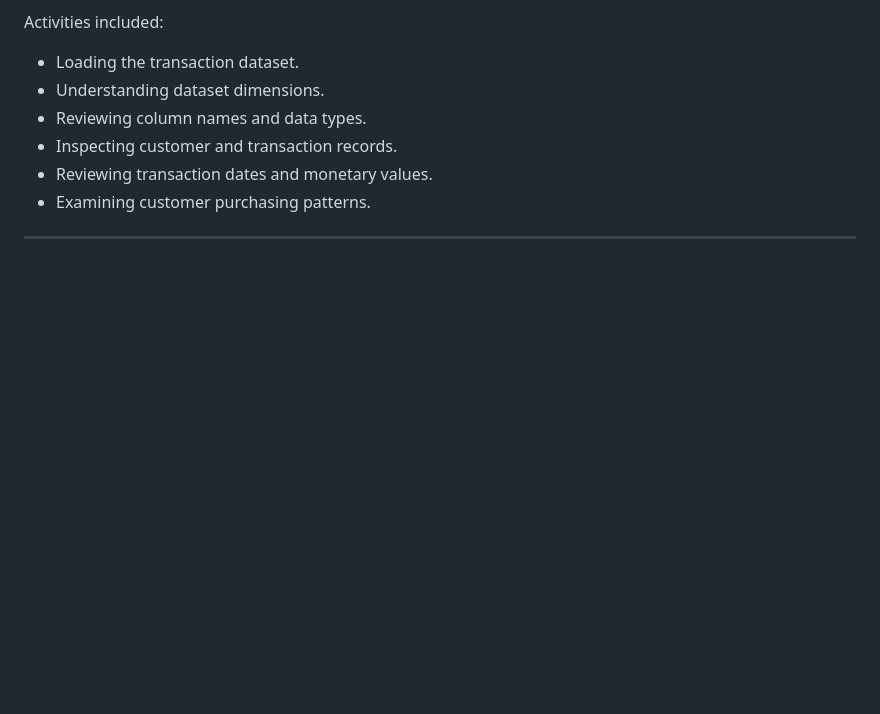
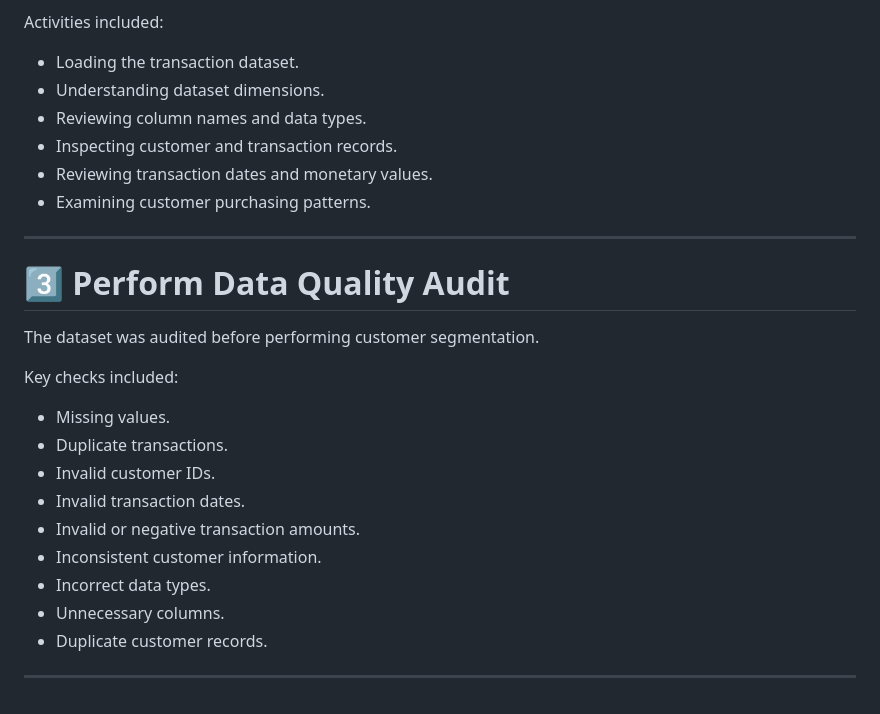
Before and after one commit to sutharshiv482-coder/Customer-Segmentation-RFM-Analysis, a Markdown page: README.md, the part around the change. Rendered like a GitHub page; blank space fills up the shorter version.

```diff
--- a/README.md
+++ b/README.md
@@ -102,3 +102,21 @@ Activities included:
 - Examining customer purchasing patterns.
 
 ---
+
+# 3️⃣ Perform Data Quality Audit
+
+The dataset was audited before performing customer segmentation.
+
+Key checks included:
+
+- Missing values.
+- Duplicate transactions.
+- Invalid customer IDs.
+- Invalid transaction dates.
+- Invalid or negative transaction amounts.
+- Inconsistent customer information.
+- Incorrect data types.
+- Unnecessary columns.
+- Duplicate customer records.
+
+---
```
